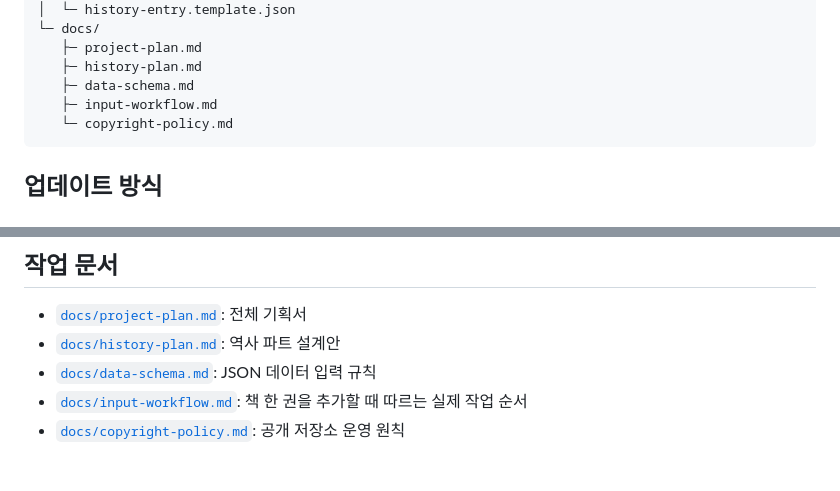
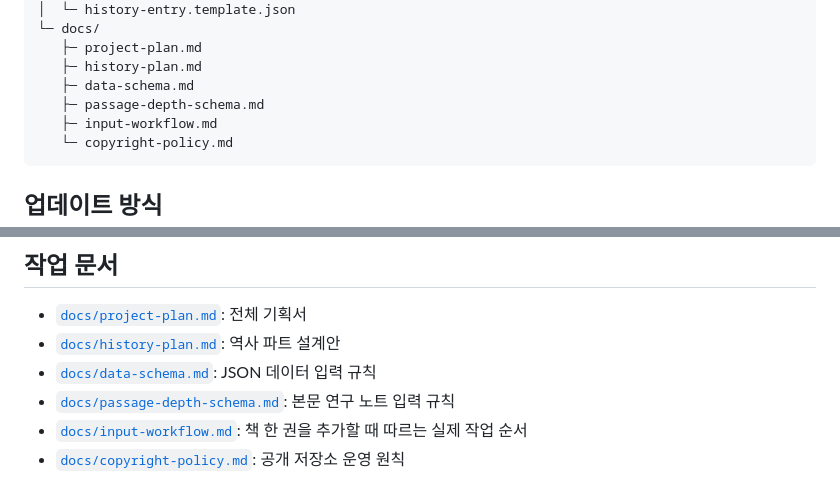
Before and after one commit to Gyu1718/Reformed_Theology_Research_Archive, a Markdown page: README.md, 2 parts joined by grey strips. Rendered like a GitHub page.

Commit message:
Link passage depth schema document

````diff
--- a/README.md
+++ b/README.md
@@ -68,6 +68,7 @@
    ├─ project-plan.md
    ├─ history-plan.md
    ├─ data-schema.md
+   ├─ passage-depth-schema.md
    ├─ input-workflow.md
    └─ copyright-policy.md
 ```
@@ -93,6 +94,7 @@
 - [`docs/project-plan.md`](docs/project-plan.md): 전체 기획서
 - [`docs/history-plan.md`](docs/history-plan.md): 역사 파트 설계안
 - [`docs/data-schema.md`](docs/data-schema.md): JSON 데이터 입력 규칙
+- [`docs/passage-depth-schema.md`](docs/passage-depth-schema.md): 본문 연구 노트 입력 규칙
 - [`docs/input-workflow.md`](docs/input-workflow.md): 책 한 권을 추가할 때 따르는 실제 작업 순서
 - [`docs/copyright-policy.md`](docs/copyright-policy.md): 공개 저장소 운영 원칙
 
````
